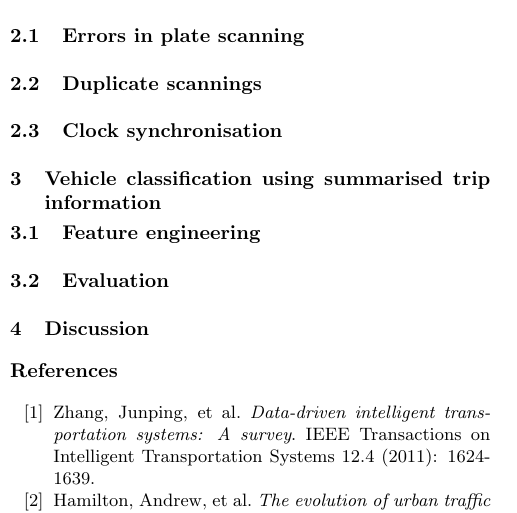
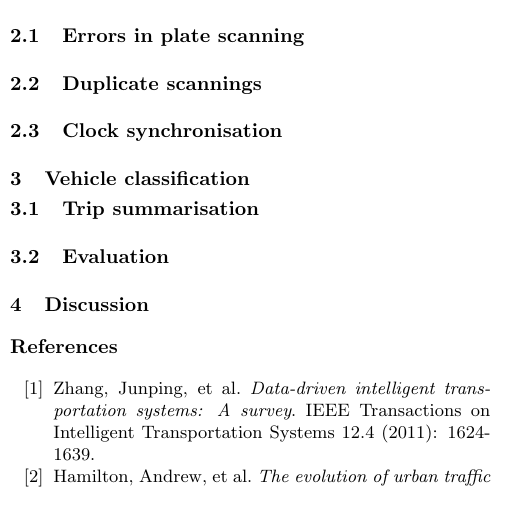
Before and after one commit to PedrosWits/big-traffic-2018, a LaTeX paper (paper.tex, which reads classification.tex): part of one column of page 2 of 2, cut so that both start at the same text. Compiled offline with pdfLaTeX.

Commit message:
Renamed section and subsection

```diff
--- a/classification.tex
+++ b/classification.tex
@@ -1,5 +1,6 @@
-\section{Vehicle classification using summarised trip information}
+% !TEX root = paper.tex
+\section{Vehicle classification}
 
-\subsection{Feature engineering}
+\subsection{Trip summarisation}
 
 \subsection{Evaluation}
```
